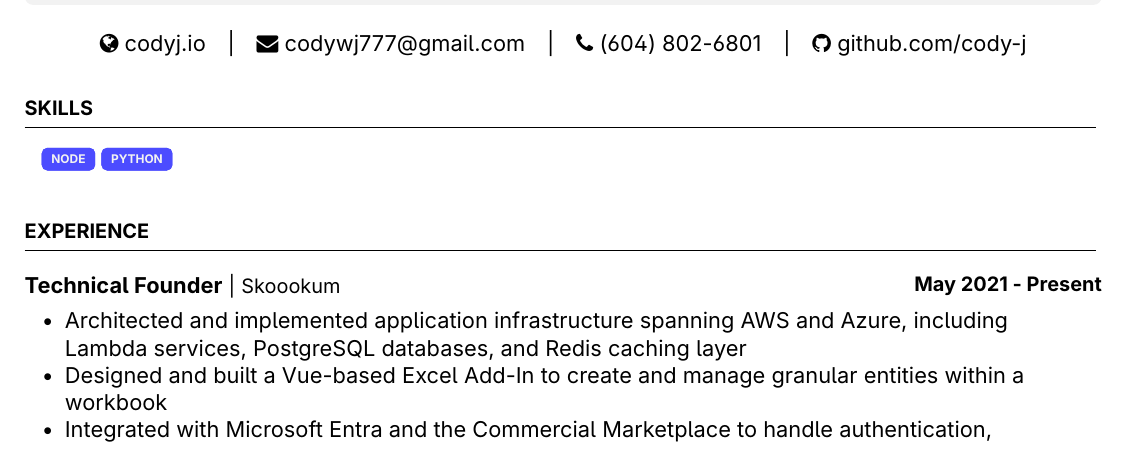
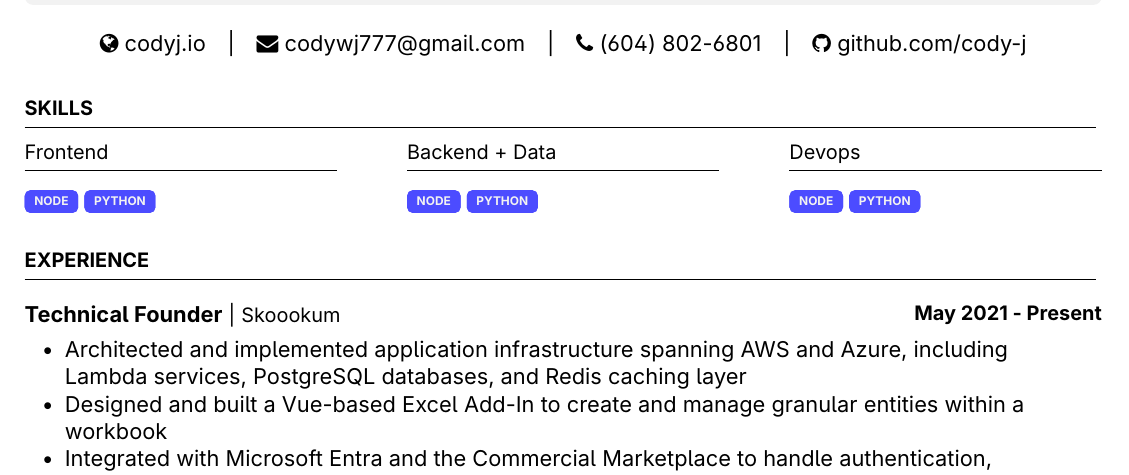
Before and after one commit to cody-j/resume, a LaTeX document (main.tex): part of page 1 of 2, cut so that both start at the same text. Compiled offline with pdfLaTeX.

Commit message:
skills columns + headers

```diff
--- a/main.tex
+++ b/main.tex
@@ -2,9 +2,9 @@
 
 \usepackage[margin=1cm]{geometry}
 \usepackage{amssymb}
-\usepackage{graphicx}  % For images
-\usepackage{multicol}  % For columns
-\usepackage{wrapfig}   % For wrapping text around images
+\usepackage{graphicx}
+\usepackage{multicol}
+\usepackage{wrapfig}
 \usepackage{tikz}
 \usepackage{pgf}
 \usepackage{multirow}
@@ -105,13 +119,23 @@
 
 \contact
 
-% Skills
+% SKILLS
 \header{SKILLS}
 
-\begin{adjustwidth}{0.3cm}{0.2cm}
+\noindent
+\skillcolumn{Frontend}{
     \pill[blue!70]{NODE}%
     \pill[blue!70]{PYTHON}%
-\end{adjustwidth}
+}\hfill%
+\skillcolumn{Backend + Data}{
+    \pill[blue!70]{NODE}%
+    \pill[blue!70]{PYTHON}%
+}\hfill%
+\skillcolumn{Devops}{
+    \pill[blue!70]{NODE}%
+    \pill[blue!70]{PYTHON}%
+}%
+
 
 \vspace{1em}
 
```
Also changed, not shown: main.tex (19 more changed lines).
